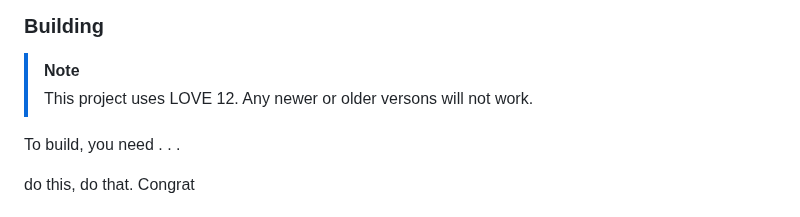
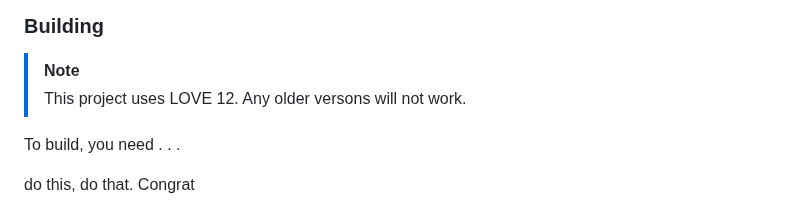
Before and after one commit to windnedr/Scratch-3DS, a Markdown page: README.md, the part around the change. Drawn GitHub-style.

```diff
--- a/README.md
+++ b/README.md
@@ -25,7 +25,7 @@ You can either get a prebuild from [Releases](https://github.com/windnedr/Scratc
 ### Building
 
 > [!NOTE]
-> This project uses LOVE 12. Any newer or older versons will not work.
+> This project uses LOVE 12. Any older versons will not work.
 
 To build, you need . . .
 
```
